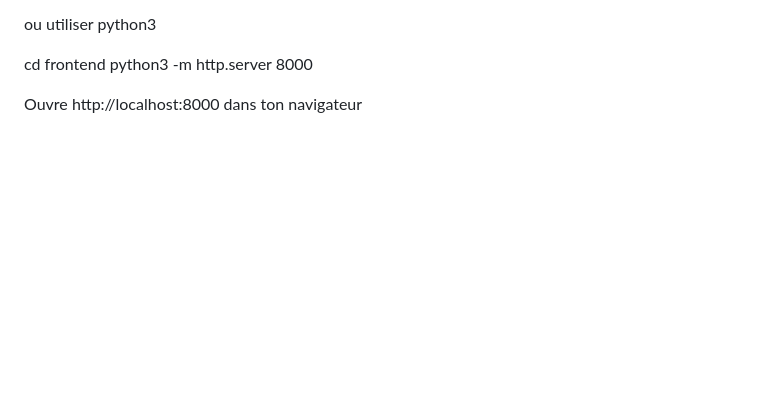
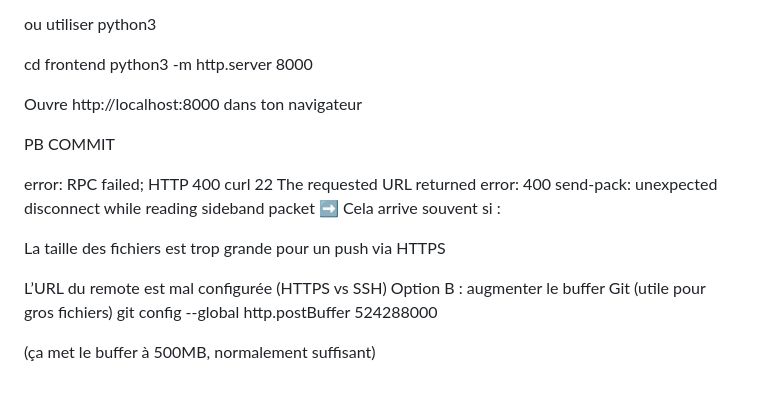
Before and after one commit to GrainEspoir91/ProjetBackendGestionQuotes, a Markdown page: README.md, the part around the change. Drawn GitHub-style; blank space fills up the shorter version.

```diff
--- a/README.md
+++ b/README.md
@@ -129,3 +129,18 @@ cd frontend
 python3 -m http.server 8000
 
 Ouvre http://localhost:8000 dans ton navigateur
+
+PB COMMIT
+
+error: RPC failed; HTTP 400 curl 22 The requested URL returned error: 400
+send-pack: unexpected disconnect while reading sideband packet
+➡️ Cela arrive souvent si :
+
+La taille des fichiers est trop grande pour un push via HTTPS
+
+L’URL du remote est mal configurée (HTTPS vs SSH)
+Option B : augmenter le buffer Git (utile pour gros fichiers)
+git config --global http.postBuffer 524288000
+
+
+(ça met le buffer à 500MB, normalement suffisant)
```
